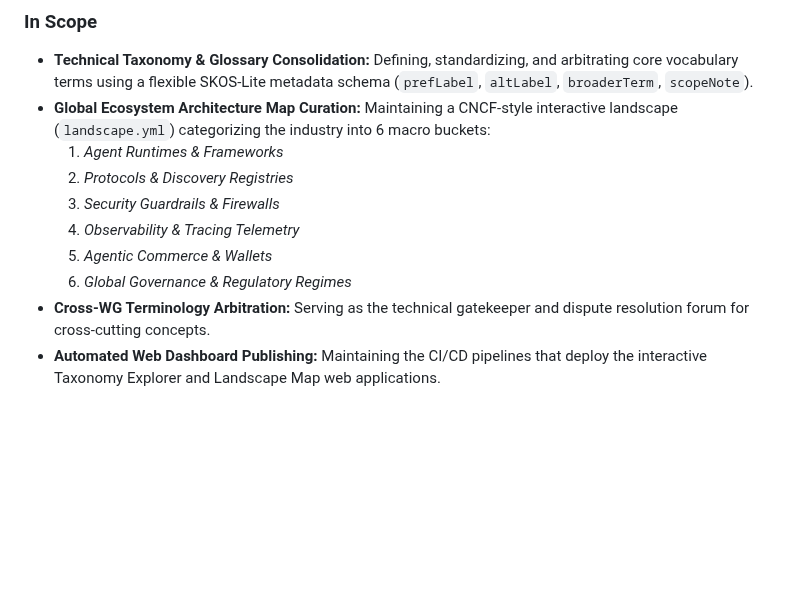
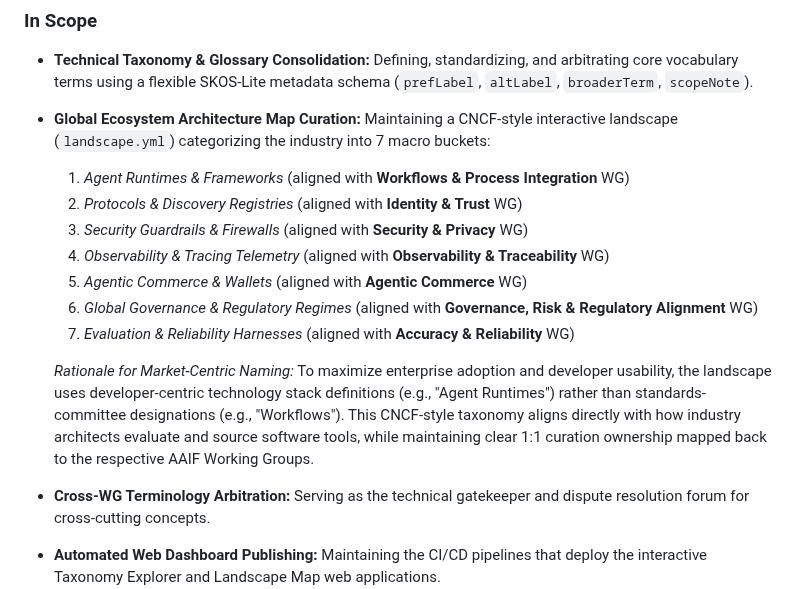
Before and after one commit to aaif/ws-taxonomy-landscape, a Markdown page: charter/charter.md, the part around the change. Rendered like a GitHub page; blank space fills up the shorter version.

Commit message:
updated micro buckets that mapping to the active Work groups

```diff
--- a/charter/charter.md
+++ b/charter/charter.md
@@ -39,13 +39,16 @@ To ensure clear boundaries and prevent overlap with the 7 vertical Technical Wor
 
 ### In Scope
 *   **Technical Taxonomy & Glossary Consolidation:** Defining, standardizing, and arbitrating core vocabulary terms using a flexible SKOS-Lite metadata schema (`prefLabel`, `altLabel`, `broaderTerm`, `scopeNote`).
-*   **Global Ecosystem Architecture Map Curation:** Maintaining a CNCF-style interactive landscape (`landscape.yml`) categorizing the industry into 6 macro buckets:
-    1. *Agent Runtimes & Frameworks*
-    2. *Protocols & Discovery Registries*
-    3. *Security Guardrails & Firewalls*
-    4. *Observability & Tracing Telemetry*
-    5. *Agentic Commerce & Wallets*
-    6. *Global Governance & Regulatory Regimes*
+*   **Global Ecosystem Architecture Map Curation:** Maintaining a CNCF-style interactive landscape (`landscape.yml`) categorizing the industry into 7 macro buckets:
+    1. *Agent Runtimes & Frameworks* (aligned with **Workflows & Process Integration** WG)
+    2. *Protocols & Discovery Registries* (aligned with **Identity & Trust** WG)
+    3. *Security Guardrails & Firewalls* (aligned with **Security & Privacy** WG)
+    4. *Observability & Tracing Telemetry* (aligned with **Observability & Traceability** WG)
+    5. *Agentic Commerce & Wallets* (aligned with **Agentic Commerce** WG)
+    6. *Global Governance & Regulatory Regimes* (aligned with **Governance, Risk & Regulatory Alignment** WG)
+    7. *Evaluation & Reliability Harnesses* (aligned with **Accuracy & Reliability** WG)
+
+    *Rationale for Market-Centric Naming:* To maximize enterprise adoption and developer usability, the landscape uses developer-centric technology stack definitions (e.g., "Agent Runtimes") rather than standards-committee designations (e.g., "Workflows"). This CNCF-style taxonomy aligns directly with how industry architects evaluate and source software tools, while maintaining clear 1:1 curation ownership mapped back to the respective AAIF Working Groups.
 *   **Cross-WG Terminology Arbitration:** Serving as the technical gatekeeper and dispute resolution forum for cross-cutting concepts.
 *   **Automated Web Dashboard Publishing:** Maintaining the CI/CD pipelines that deploy the interactive Taxonomy Explorer and Landscape Map web applications.
 
```
